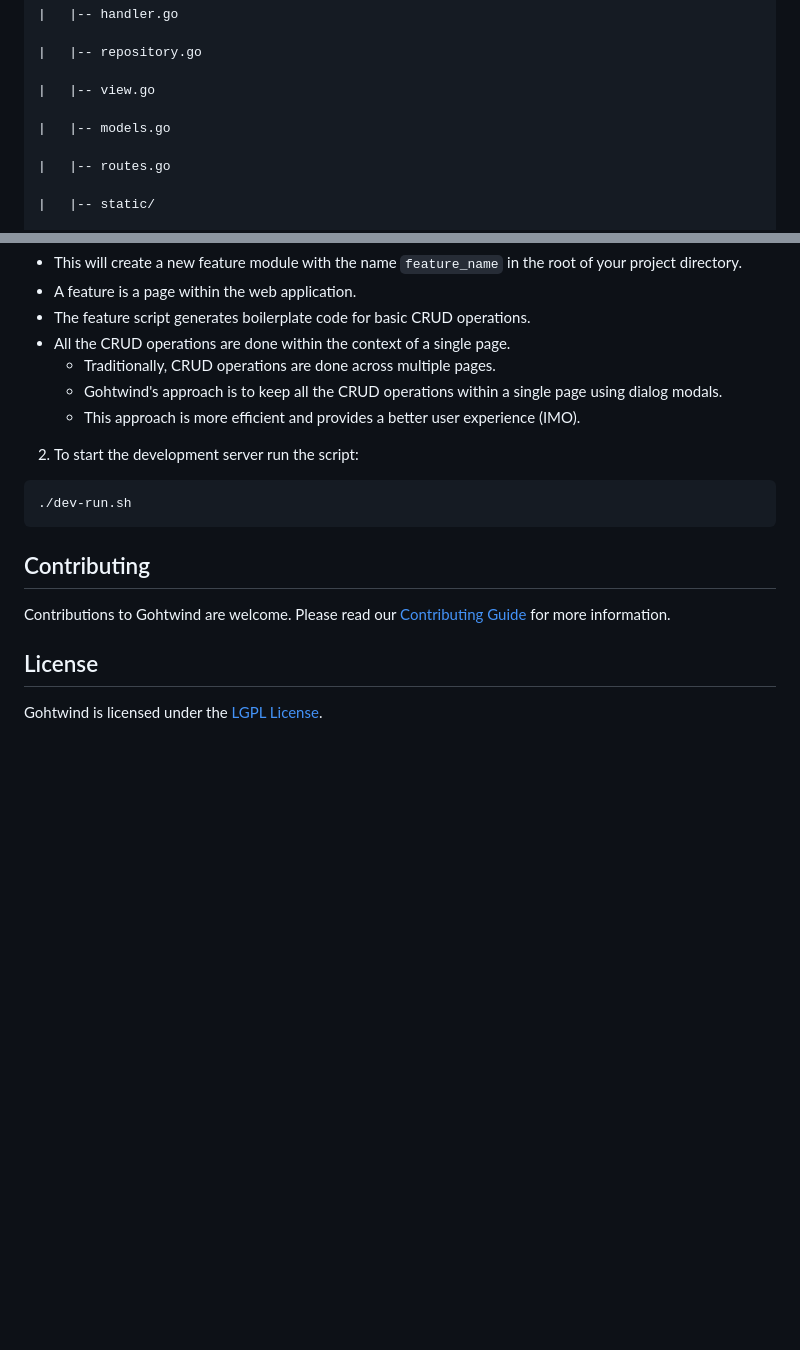
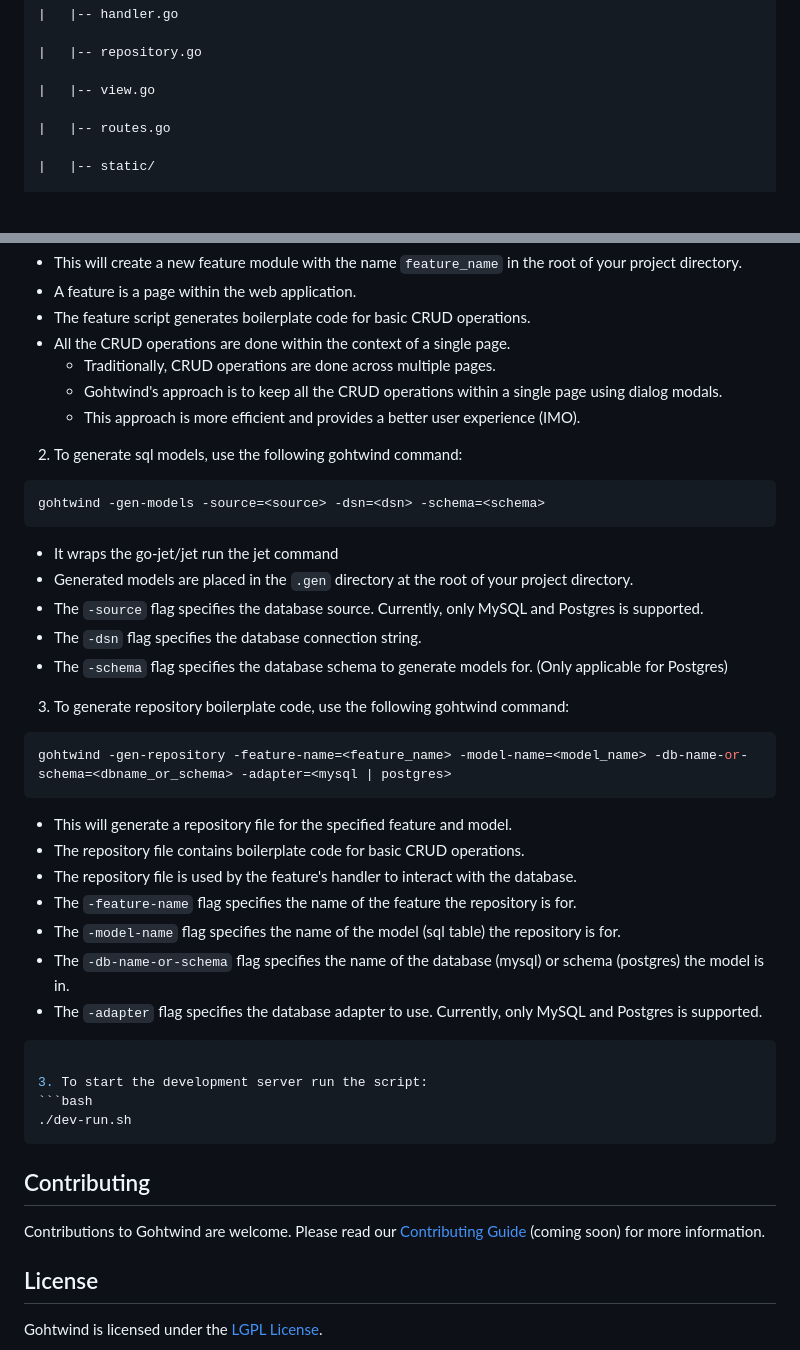
Before and after one commit to emerson-argueta/gohtwind, a Markdown page: README.md, 2 parts joined by grey strips. Rendered like a GitHub page; blank space fills up the shorter version.

````diff
--- a/README.md
+++ b/README.md
@@ -143,8 +138,6 @@ i.e. `readers/.gen/<dbname>/model`
 |   |-- repository.go
 
 |   |-- view.go
-
-|   |-- models.go
 
 |   |-- routes.go
 
@@ -193,14 +186,36 @@ gohtwind -gen-feature [feature_name]
   * Traditionally, CRUD operations are done across multiple pages.
   * Gohtwind's approach is to keep all the CRUD operations within a single page using dialog modals.
   * This approach is more efficient and provides a better user experience (IMO).
-2. To start the development server run the script:
+2. To generate sql models, use the following gohtwind command:
+```bash
+gohtwind -gen-models -source=<source> -dsn=<dsn> -schema=<schema>
+```
+  * It wraps the go-jet/jet run the jet command
+  * Generated models are placed in the `.gen` directory at the root of your project directory.
+  * The `-source` flag specifies the database source. Currently, only MySQL and Postgres is supported.
+  * The `-dsn` flag specifies the database connection string.
+  * The `-schema` flag specifies the database schema to generate models for. (Only applicable for Postgres)
+3. To generate repository boilerplate code, use the following gohtwind command:
+```bash
+gohtwind -gen-repository -feature-name=<feature_name> -model-name=<model_name> -db-name-or-schema=<dbname_or_schema> -adapter=<mysql | postgres>
+```
+  * This will generate a repository file for the specified feature and model.
+  * The repository file contains boilerplate code for basic CRUD operations.
+  * The repository file is used by the feature's handler to interact with the database.
+  * The `-feature-name` flag specifies the name of the feature the repository is for.
+  * The `-model-name` flag specifies the name of the model (sql table) the repository is for.
+  * The `-db-name-or-schema` flag specifies the name of the database (mysql) or schema (postgres) the model is in.
+  * The `-adapter` flag specifies the database adapter to use. Currently, only MySQL and Postgres is supported.
+```bash
+
+3. To start the development server run the script:
 ```bash
 ./dev-run.sh
 ```
 
 ## Contributing
 
-Contributions to Gohtwind are welcome. Please read our [Contributing Guide](<link-to-contributing-guide>) for more information.
+Contributions to Gohtwind are welcome. Please read our [Contributing Guide](<link-to-contributing-guide>) (coming soon) for more information.
 
 ## License
 
````
Also changed, not shown: other parts of README.md (+11 -16 lines), proj_template/template.README.md (+35 -20 lines).
